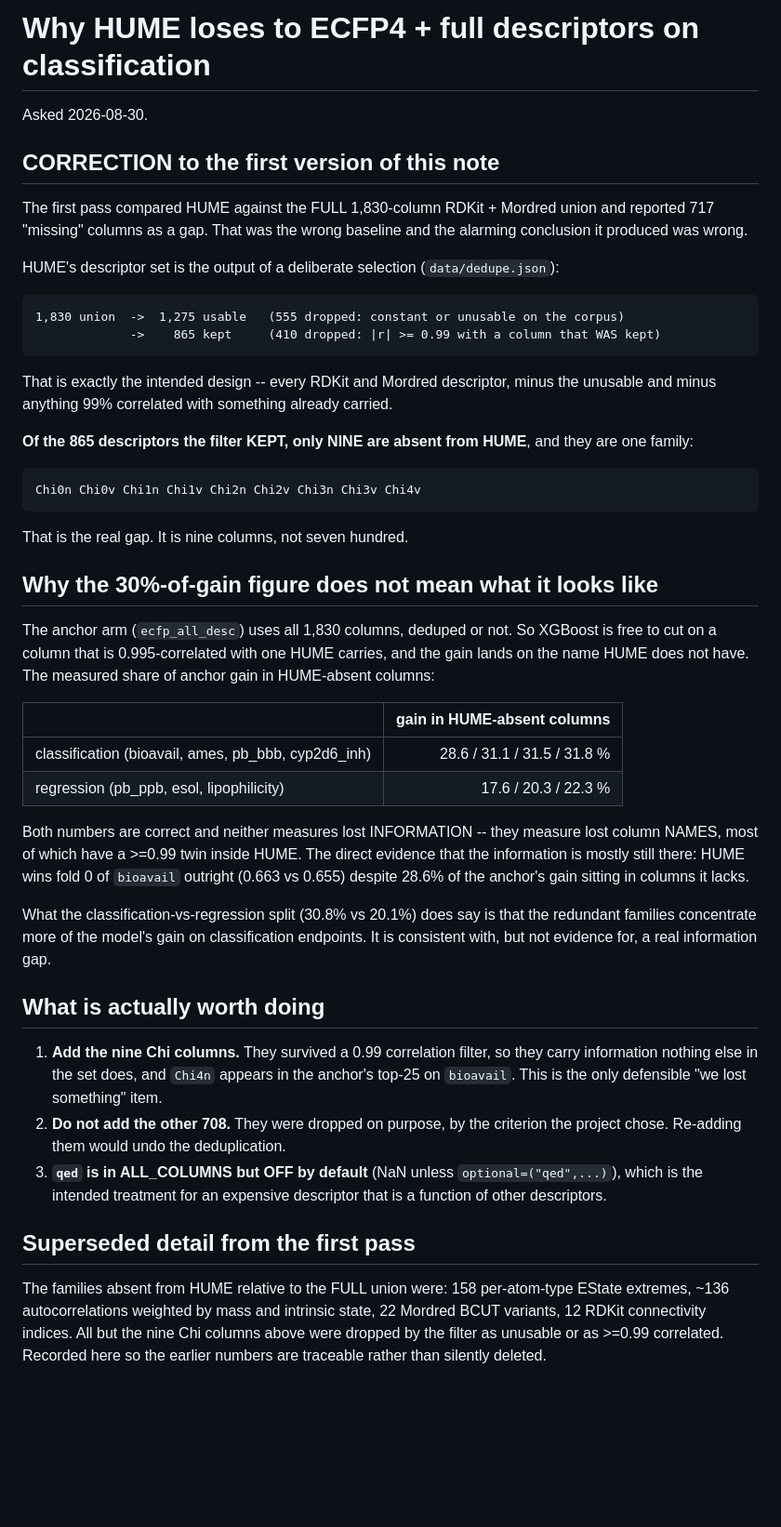
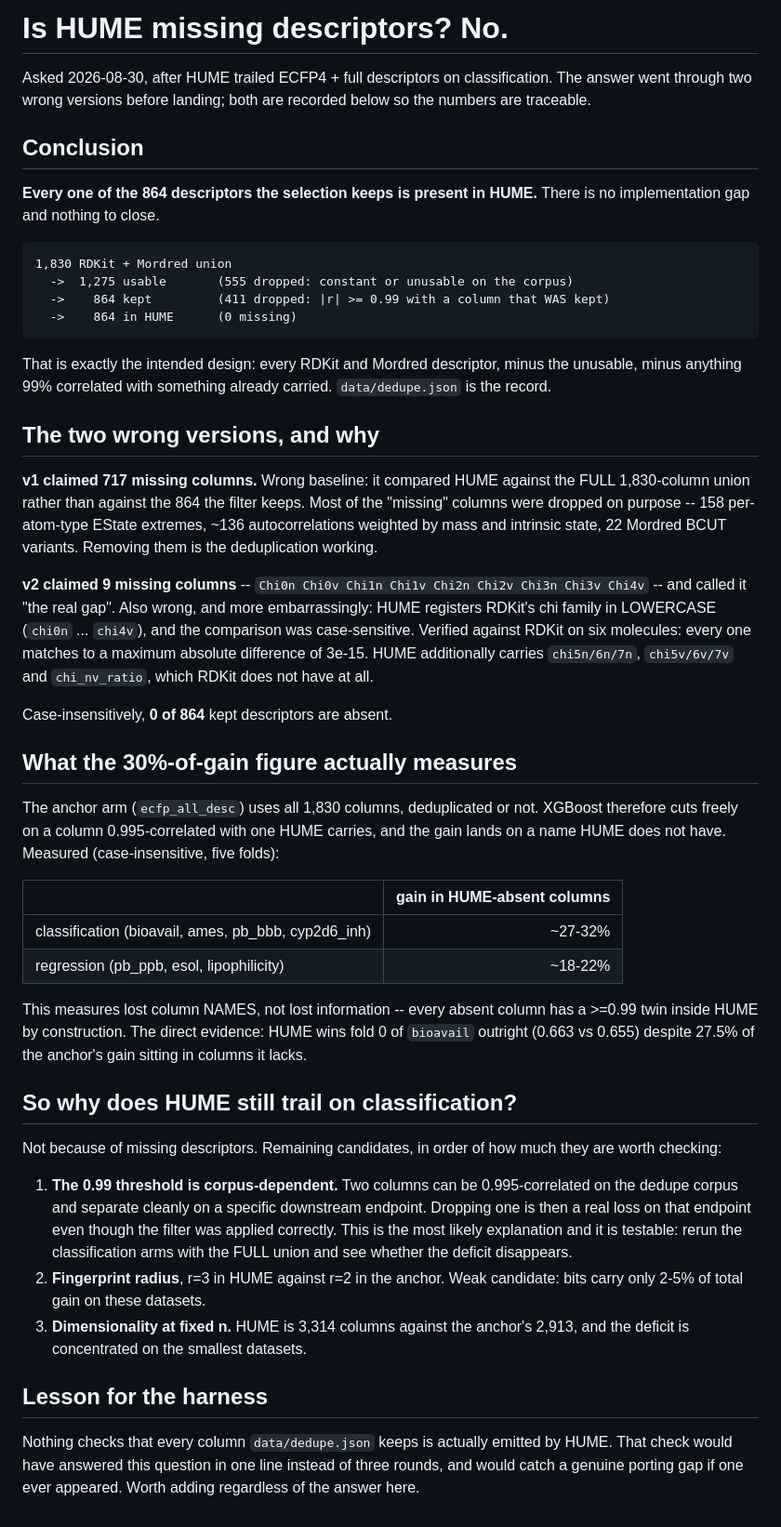
Before and after one commit to leifsieben/hume, a Markdown page: docs/HUME_DESCRIPTOR_GAP.md, the part around the change. Shown at 93% size. GitHub-like rendering; blank space fills up the shorter version.

Commit message:
no descriptor gap: all 864 kept columns are present, case-insensitively
Third and correct version. HUME registers RDKit's chi family in LOWERCASE (chi0n..chi4v)
and my comparison was case-sensitive, so I reported 9 missing columns that are present and
match RDKit to 3e-15. Case-insensitively, 0 of the 864 kept descriptors are absent.

v1 (717 missing) used the wrong baseline -- the full 1,830 union rather than the 864 the
dedupe keeps. v2 (9 missing) was the case bug. Both are recorded in the note rather than
deleted.

The 30%-of-gain figure stands but measures lost column NAMES, not information: the anchor
uses all 1,830 columns so XGBoost cuts on a 0.995-correlated twin. The remaining live
hypothesis for the classification deficit is that the 0.99 threshold is corpus-dependent --
columns that are redundant on the dedupe corpus may separate on a specific endpoint. That
is testable by running the classification arms against the full union.

Also notes the missing harness check: nothing asserts that every column dedupe.json keeps
is actually emitted, which would have answered this in one line.

```diff
--- a/docs/HUME_DESCRIPTOR_GAP.md
+++ b/docs/HUME_DESCRIPTOR_GAP.md
@@ -1,62 +1,70 @@
-# Why HUME loses to ECFP4 + full descriptors on classification
+# Is HUME missing descriptors? No.
 
-Asked 2026-08-30.
+Asked 2026-08-30, after HUME trailed ECFP4 + full descriptors on classification. The answer
+went through two wrong versions before landing; both are recorded below so the numbers are
+traceable.
 
-## CORRECTION to the first version of this note
+## Conclusion
 
-The first pass compared HUME against the FULL 1,830-column RDKit + Mordred union and reported
-717 "missing" columns as a gap. That was the wrong baseline and the alarming conclusion it
-produced was wrong.
+**Every one of the 864 descriptors the selection keeps is present in HUME.** There is no
+implementation gap and nothing to close.
 
-HUME's descriptor set is the output of a deliberate selection (`data/dedupe.json`):
+    1,830 RDKit + Mordred union
+      ->  1,275 usable       (555 dropped: constant or unusable on the corpus)
+      ->    864 kept         (411 dropped: |r| >= 0.99 with a column that WAS kept)
+      ->    864 in HUME      (0 missing)
 
-    1,830 union  ->  1,275 usable   (555 dropped: constant or unusable on the corpus)
-                 ->    865 kept     (410 dropped: |r| >= 0.99 with a column that WAS kept)
+That is exactly the intended design: every RDKit and Mordred descriptor, minus the unusable,
+minus anything 99% correlated with something already carried. `data/dedupe.json` is the record.
 
-That is exactly the intended design -- every RDKit and Mordred descriptor, minus the
-unusable and minus anything 99% correlated with something already carried.
+## The two wrong versions, and why
 
-**Of the 865 descriptors the filter KEPT, only NINE are absent from HUME**, and they are one
-family:
+**v1 claimed 717 missing columns.** Wrong baseline: it compared HUME against the FULL 1,830-column
+union rather than against the 864 the filter keeps. Most of the "missing" columns were dropped
+on purpose -- 158 per-atom-type EState extremes, ~136 autocorrelations weighted by mass and
+intrinsic state, 22 Mordred BCUT variants. Removing them is the deduplication working.
 
-    Chi0n Chi0v Chi1n Chi1v Chi2n Chi2v Chi3n Chi3v Chi4v
+**v2 claimed 9 missing columns** -- `Chi0n Chi0v Chi1n Chi1v Chi2n Chi2v Chi3n Chi3v Chi4v` --
+and called it "the real gap". Also wrong, and more embarrassingly: HUME registers RDKit's chi
+family in LOWERCASE (`chi0n` ... `chi4v`), and the comparison was case-sensitive. Verified
+against RDKit on six molecules: every one matches to a maximum absolute difference of 3e-15.
+HUME additionally carries `chi5n/6n/7n`, `chi5v/6v/7v` and `chi_nv_ratio`, which RDKit does not
+have at all.
 
-That is the real gap. It is nine columns, not seven hundred.
+Case-insensitively, **0 of 864** kept descriptors are absent.
 
-## Why the 30%-of-gain figure does not mean what it looks like
+## What the 30%-of-gain figure actually measures
 
-The anchor arm (`ecfp_all_desc`) uses all 1,830 columns, deduped or not. So XGBoost is free to
-cut on a column that is 0.995-correlated with one HUME carries, and the gain lands on the name
-HUME does not have. The measured share of anchor gain in HUME-absent columns:
+The anchor arm (`ecfp_all_desc`) uses all 1,830 columns, deduplicated or not. XGBoost therefore
+cuts freely on a column 0.995-correlated with one HUME carries, and the gain lands on a name
+HUME does not have. Measured (case-insensitive, five folds):
 
 | | gain in HUME-absent columns |
 |---|---:|
-| classification (bioavail, ames, pb_bbb, cyp2d6_inh) | 28.6 / 31.1 / 31.5 / 31.8 % |
-| regression (pb_ppb, esol, lipophilicity) | 17.6 / 20.3 / 22.3 % |
+| classification (bioavail, ames, pb_bbb, cyp2d6_inh) | ~27-32% |
+| regression (pb_ppb, esol, lipophilicity) | ~18-22% |
 
-Both numbers are correct and neither measures lost INFORMATION -- they measure lost column
-NAMES, most of which have a >=0.99 twin inside HUME. The direct evidence that the information
-is mostly still there: HUME wins fold 0 of `bioavail` outright (0.663 vs 0.655) despite 28.6%
-of the anchor's gain sitting in columns it lacks.
+This measures lost column NAMES, not lost information -- every absent column has a >=0.99 twin
+inside HUME by construction. The direct evidence: HUME wins fold 0 of `bioavail` outright
+(0.663 vs 0.655) despite 27.5% of the anchor's gain sitting in columns it lacks.
 
-What the classification-vs-regression split (30.8% vs 20.1%) does say is that the redundant
-families concentrate more of the model's gain on classification endpoints. It is consistent
-with, but not evidence for, a real information gap.
+## So why does HUME still trail on classification?
 
-## What is actually worth doing
+Not because of missing descriptors. Remaining candidates, in order of how much they are worth
+checking:
 
-1. **Add the nine Chi columns.** They survived a 0.99 correlation filter, so they carry
-   information nothing else in the set does, and `Chi4n` appears in the anchor's top-25 on
-   `bioavail`. This is the only defensible "we lost something" item.
-2. **Do not add the other 708.** They were dropped on purpose, by the criterion the project
-   chose. Re-adding them would undo the deduplication.
-3. **`qed` is in ALL_COLUMNS but OFF by default** (NaN unless `optional=("qed",...)`), which is
-   the intended treatment for an expensive descriptor that is a function of other descriptors.
+1. **The 0.99 threshold is corpus-dependent.** Two columns can be 0.995-correlated on the
+   dedupe corpus and separate cleanly on a specific downstream endpoint. Dropping one is then a
+   real loss on that endpoint even though the filter was applied correctly. This is the most
+   likely explanation and it is testable: rerun the classification arms with the FULL union and
+   see whether the deficit disappears.
+2. **Fingerprint radius**, r=3 in HUME against r=2 in the anchor. Weak candidate: bits carry
+   only 2-5% of total gain on these datasets.
+3. **Dimensionality at fixed n.** HUME is 3,314 columns against the anchor's 2,913, and the
+   deficit is concentrated on the smallest datasets.
 
-## Superseded detail from the first pass
+## Lesson for the harness
 
-The families absent from HUME relative to the FULL union were: 158 per-atom-type EState
-extremes, ~136 autocorrelations weighted by mass and intrinsic state, 22 Mordred BCUT variants,
-12 RDKit connectivity indices. All but the nine Chi columns above were dropped by the filter as
-unusable or as >=0.99 correlated. Recorded here so the earlier numbers are traceable rather
-than silently deleted.
+Nothing checks that every column `data/dedupe.json` keeps is actually emitted by HUME. That
+check would have answered this question in one line instead of three rounds, and would catch a
+genuine porting gap if one ever appeared. Worth adding regardless of the answer here.
```
